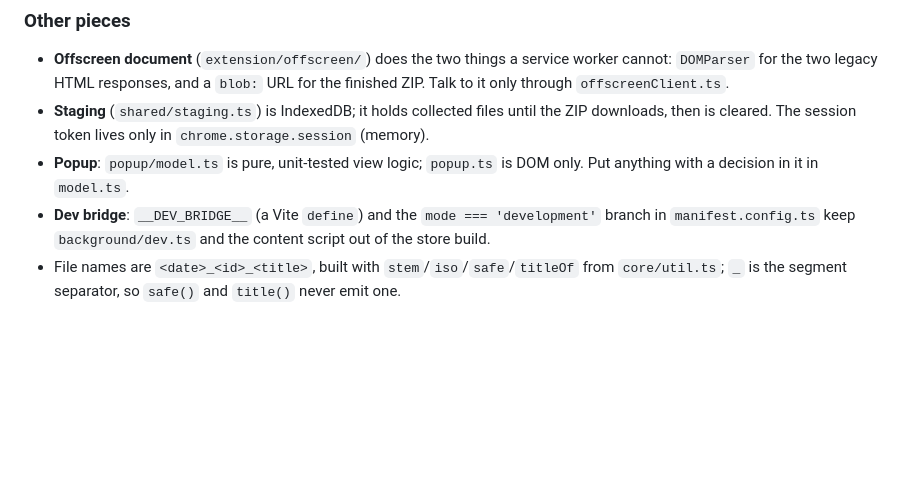
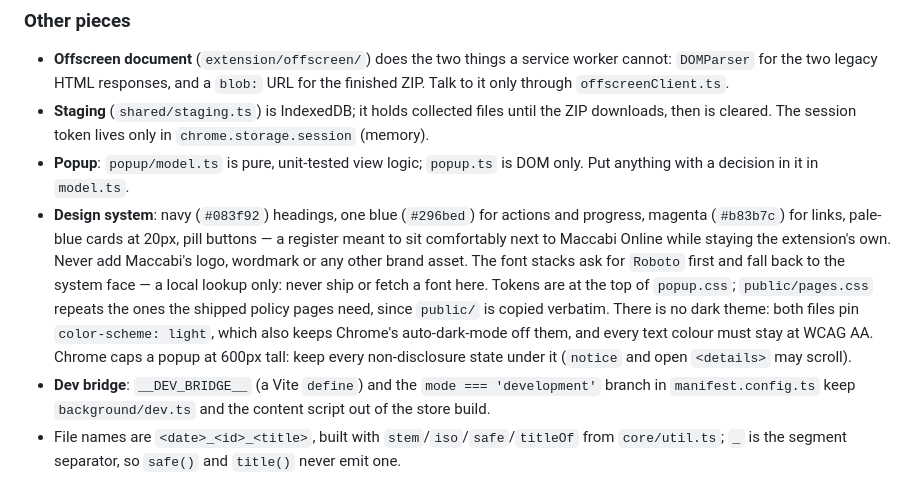
Before and after one commit to RoniRachmani/health-records-export-for-maccabi, a Markdown page: CLAUDE.md, the part around the change. Rendered like a GitHub page; blank space fills up the shorter version.

```diff
--- a/CLAUDE.md
+++ b/CLAUDE.md
@@ -94,6 +94,15 @@ re-runs. Legacy steps don't get a 401, so `runner.ts` treats "Failed to fetch" i
   is cleared. The session token lives only in `chrome.storage.session` (memory).
 - **Popup**: `popup/model.ts` is pure, unit-tested view logic; `popup.ts` is DOM only. Put anything with a
   decision in it in `model.ts`.
+- **Design system**: navy (`#083f92`) headings, one blue (`#296bed`) for actions and progress, magenta
+  (`#b83b7c`) for links, pale-blue cards at 20px, pill buttons — a register meant to sit comfortably next
+  to Maccabi Online while staying the extension's own. Never add Maccabi's logo, wordmark or any other
+  brand asset. The font stacks ask for `Roboto` first and fall back to the system face — a local lookup
+  only: never ship or fetch a font here. Tokens are at the top of `popup.css`; `public/pages.css` repeats
+  the ones the shipped policy pages need, since `public/` is copied verbatim. There is no dark theme: both
+  files pin `color-scheme: light`, which also keeps Chrome's auto-dark-mode off them, and every text colour
+  must stay at WCAG AA. Chrome caps a popup at 600px tall: keep every non-disclosure state under it
+  (`notice` and open `<details>` may scroll).
 - **Dev bridge**: `__DEV_BRIDGE__` (a Vite `define`) and the `mode === 'development'` branch in
   `manifest.config.ts` keep `background/dev.ts` and the content script out of the store build.
 - File names are `<date>_<id>_<title>`, built with `stem`/`iso`/`safe`/`titleOf` from `core/util.ts`;
```
Also changed, not shown: README.md (+17 -0 lines), store/screenshot-1-start.png, store/screenshot-2-progress.png, store/screenshot-3-done.png, store/screenshot-4-contents.png, store/screenshot-5-privacy.png, 8 other files.
